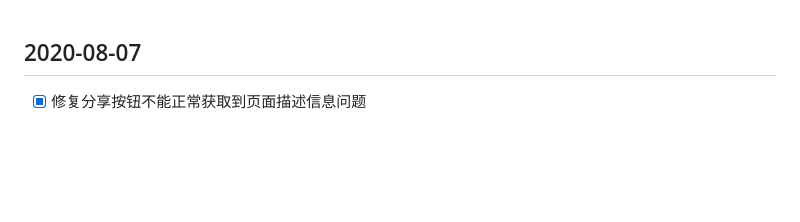
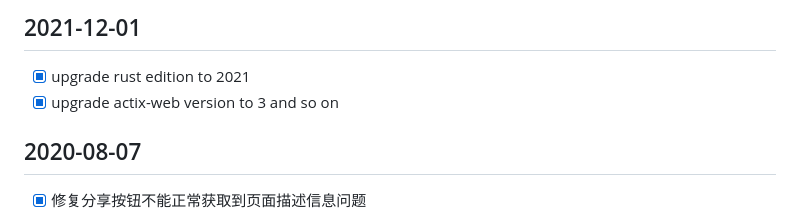
Before and after one commit to TianLangStudio/rust_cms, a Markdown page: doc/ChangeLog.md, the part around the change. Drawn GitHub-style; blank space fills up the shorter version.

Commit message:
upgrade to actix-web and so on

```diff
--- a/doc/ChangeLog.md
+++ b/doc/ChangeLog.md
@@ -1,3 +1,7 @@
+## 2021-12-01
+- [x] upgrade rust edition to 2021
+- [x] upgrade actix-web version to 3 and so on
+
 ## 2020-08-07
 -[x] 修复分享按钮不能正常获取到页面描述信息问题
 ## 2020-08-06
```
Also changed, not shown: README.md (+1 -0 lines), doc/imgs/screenshot.png (added), 7 other files.
